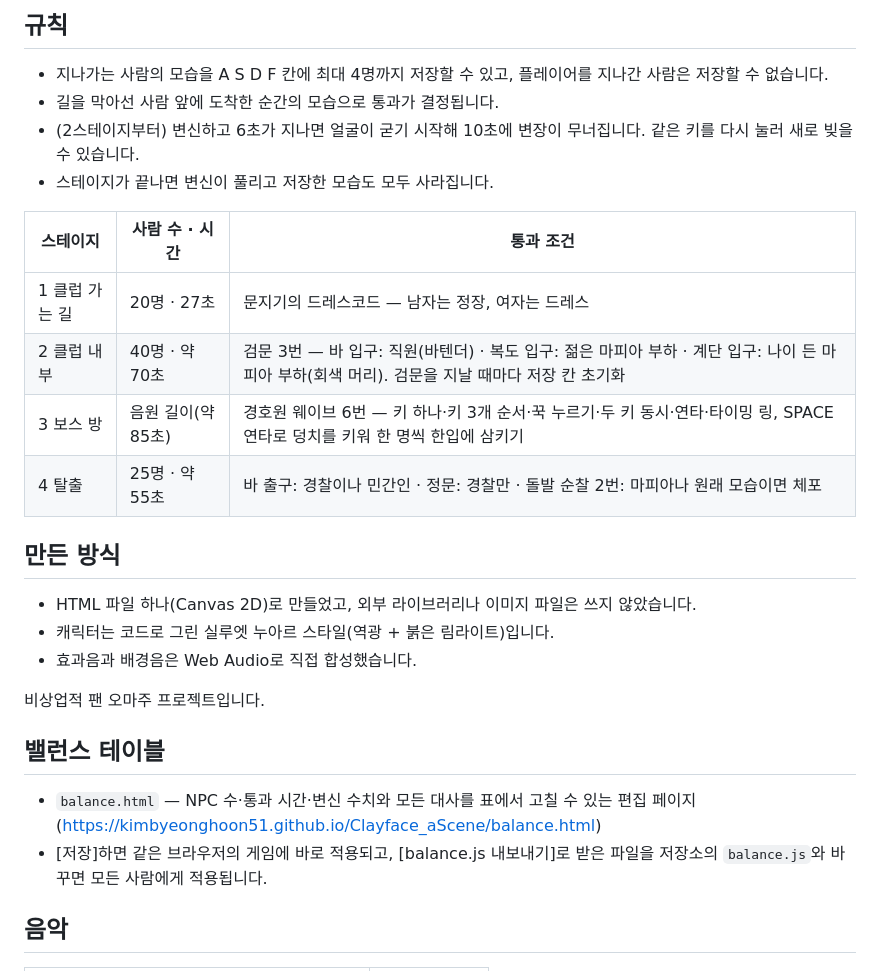
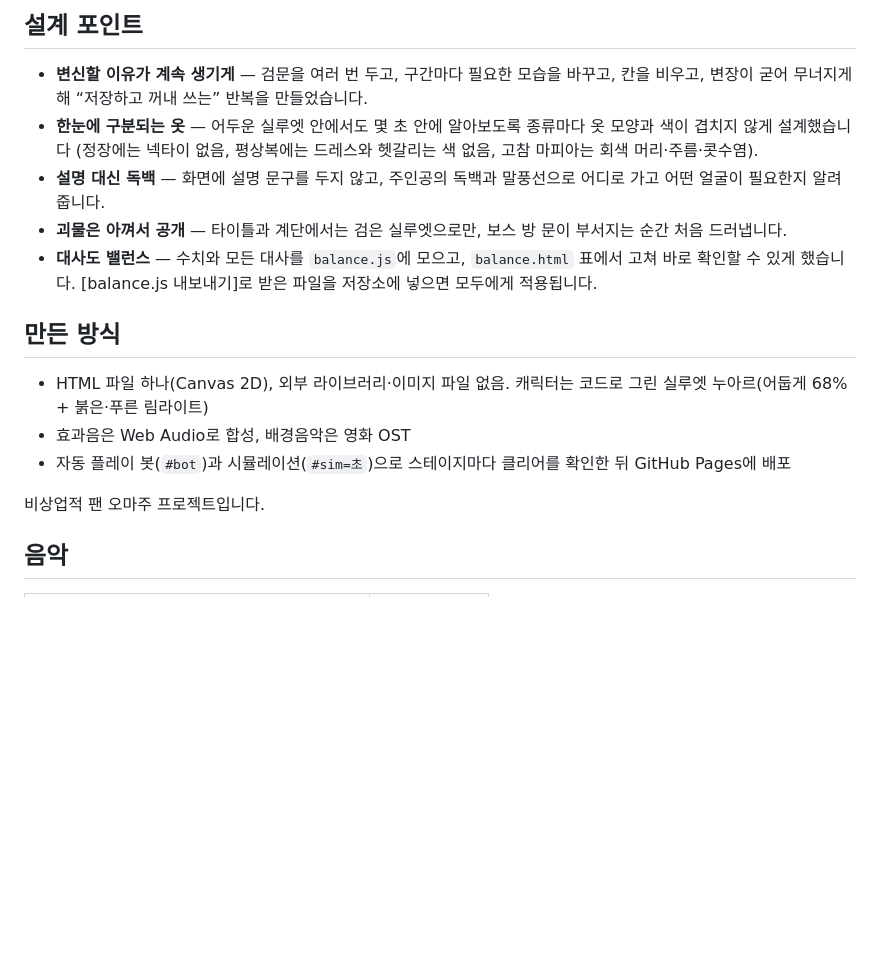
Before and after one commit to KimByeongHoon51/Clayface_aScene, a Markdown page: README.md, the part around one of its changes. Drawn GitHub-style; blank space fills up the shorter version.

```diff
--- a/README.md
+++ b/README.md
@@ -23,27 +44,17 @@
 
-## 규칙
-- 지나가는 사람의 모습을 A S D F 칸에 최대 4명까지 저장할 수 있고, 플레이어를 지나간 사람은 저장할 수 없습니다.
-- 길을 막아선 사람 앞에 도착한 순간의 모습으로 통과가 결정됩니다.
-- (2스테이지부터) 변신하고 6초가 지나면 얼굴이 굳기 시작해 10초에 변장이 무너집니다. 같은 키를 다시 눌러 새로 빚을 수 있습니다.
-- 스테이지가 끝나면 변신이 풀리고 저장한 모습도 모두 사라집니다.
-
-| 스테이지 | 사람 수 · 시간 | 통과 조건 |
-|---|---|---|
-| 1 클럽 가는 길 | 20명 · 27초 | 문지기의 드레스코드 — 남자는 정장, 여자는 드레스 |
-| 2 클럽 내부 | 40명 · 약 70초 | 검문 3번 — 바 입구: 직원(바텐더) · 복도 입구: 젊은 마피아 부하 · 계단 입구: 나이 든 마피아 부하(회색 머리). 검문을 지날 때마다 저장 칸 초기화 |
-| 3 보스 방 | 음원 길이(약 85초) | 경호원 웨이브 6번 — 키 하나·키 3개 순서·꾹 누르기·두 키 동시·연타·타이밍 링, SPACE 연타로 덩치를 키워 한 명씩 한입에 삼키기 |
-| 4 탈출 | 25명 · 약 55초 | 바 출구: 경찰이나 민간인 · 정문: 경찰만 · 돌발 순찰 2번: 마피아나 원래 모습이면 체포 |
+## 설계 포인트
+- **변신할 이유가 계속 생기게** — 검문을 여러 번 두고, 구간마다 필요한 모습을 바꾸고, 칸을 비우고, 변장이 굳어 무너지게 해 “저장하고 꺼내 쓰는” 반복을 만들었습니다.
+- **한눈에 구분되는 옷** — 어두운 실루엣 안에서도 몇 초 안에 알아보도록 종류마다 옷 모양과 색이 겹치지 않게 설계했습니다 (정장에는 넥타이 없음, 평상복에는 드레스와 헷갈리는 색 없음, 고참 마피아는 회색 머리·주름·콧수염).
+- **설명 대신 독백** — 화면에 설명 문구를 두지 않고, 주인공의 독백과 말풍선으로 어디로 가고 어떤 얼굴이 필요한지 알려 줍니다.
+- **괴물은 아껴서 공개** — 타이틀과 계단에서는 검은 실루엣으로만, 보스 방 문이 부서지는 순간 처음 드러냅니다.
+- **대사도 밸런스** — 수치와 모든 대사를 `balance.js`에 모으고, `balance.html` 표에서 고쳐 바로 확인할 수 있게 했습니다. [balance.js 내보내기]로 받은 파일을 저장소에 넣으면 모두에게 적용됩니다.
 
 ## 만든 방식
-- HTML 파일 하나(Canvas 2D)로 만들었고, 외부 라이브러리나 이미지 파일은 쓰지 않았습니다.
-- 캐릭터는 코드로 그린 실루엣 누아르 스타일(역광 + 붉은 림라이트)입니다.
-- 효과음과 배경음은 Web Audio로 직접 합성했습니다.
+- HTML 파일 하나(Canvas 2D), 외부 라이브러리·이미지 파일 없음. 캐릭터는 코드로 그린 실루엣 누아르(어둡게 68% + 붉은·푸른 림라이트)
+- 효과음은 Web Audio로 합성, 배경음악은 영화 OST
+- 자동 플레이 봇(`#bot`)과 시뮬레이션(`#sim=초`)으로 스테이지마다 클리어를 확인한 뒤 GitHub Pages에 배포
 
 비상업적 팬 오마주 프로젝트입니다.
-
-## 밸런스 테이블
-- `balance.html` — NPC 수·통과 시간·변신 수치와 모든 대사를 표에서 고칠 수 있는 편집 페이지 (https://kimbyeonghoon51.github.io/Clayface_aScene/balance.html)
-- [저장]하면 같은 브라우저의 게임에 바로 적용되고, [balance.js 내보내기]로 받은 파일을 저장소의 `balance.js`와 바꾸면 모든 사람에게 적용됩니다.
 
 ## 음악
 | 곡 | 사용 |
```
Also changed, not shown: other parts of README.md (+34 -13 lines).
